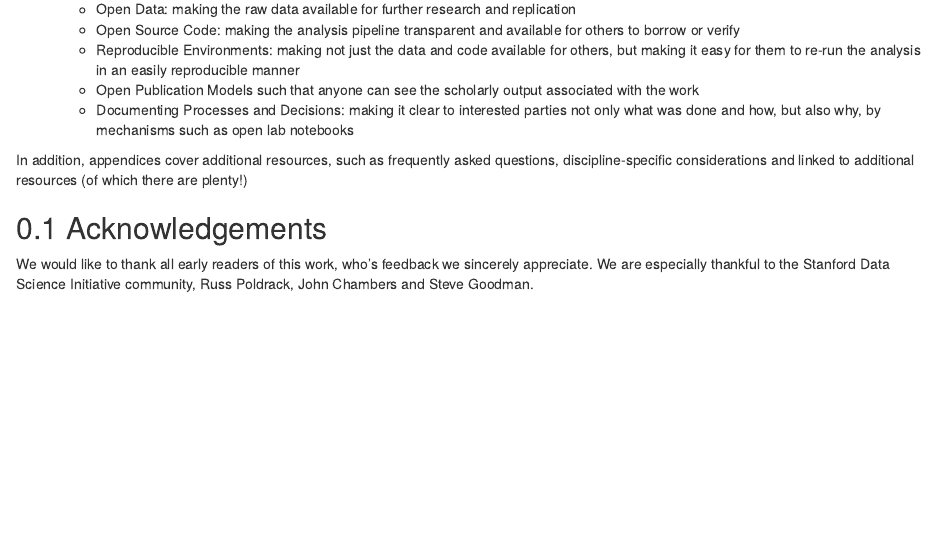
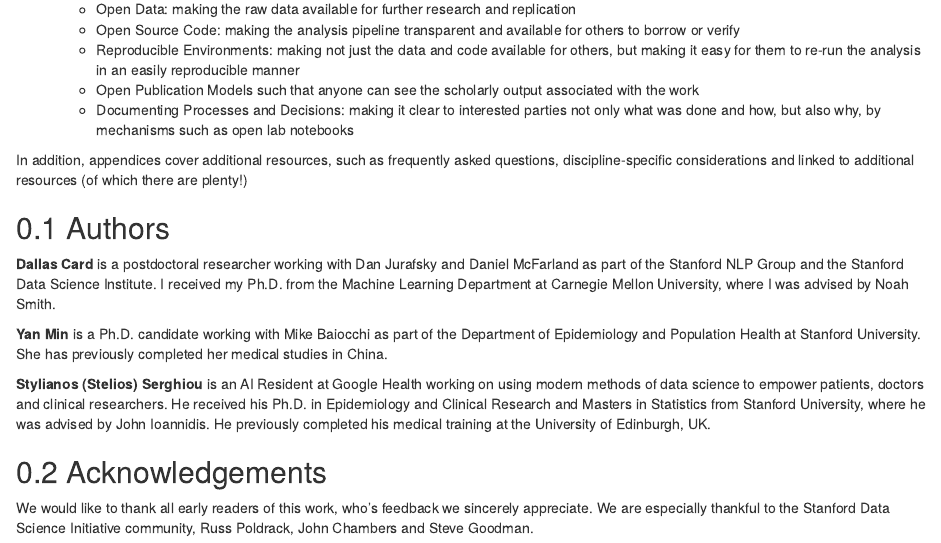
Before and after one commit to StanfordDataScience/best-practices, an R Markdown document (index.Rmd): the page in a window 1100 px wide, from 1570 px down. Rendered offline with R 4.5, knitr and Pandoc, with nearby package versions; drawn as R Markdown's standard HTML page in place of the format the file asks for.

Commit message:
Add author description.

```diff
--- a/index.Rmd
+++ b/index.Rmd
@@ -13,7 +13,7 @@ output:
         theme: white
         family: serif
         size: 2
-    split_by: section  # section+number
+    split_by: chapter  # section OR section+number
     highlight: tango
     includes: null
   bookdown::pdf_book:
@@ -120,6 +120,17 @@ We break this guide down into three mains sections. Each section contains many m
 In addition, appendices cover additional resources, such as frequently asked questions, discipline-specific considerations and linked to additional resources (of which  there are plenty!)
 
 
+## Authors
+
+<!-- Can we add a fun fact about each one of us? Also, can we add our pictures? -->
+
+**Dallas Card** is a postdoctoral researcher working with Dan Jurafsky and Daniel McFarland as part of the Stanford NLP Group and the Stanford Data Science Institute. I received my Ph.D. from the Machine Learning Department at Carnegie Mellon University, where I was advised by Noah Smith.
+
+**Yan Min** is a Ph.D. candidate working with Mike Baiocchi as part of the Department of Epidemiology and Population Health at Stanford University. She has previously completed her medical studies in China.
+
+**Stylianos (Stelios) Serghiou** is an AI Resident at Google Health working on using modern methods of data science to empower patients, doctors and clinical researchers. He received his Ph.D. in Epidemiology and Clinical Research and Masters in Statistics from Stanford University, where he was advised by John Ioannidis. He previously completed his medical training at the University of Edinburgh, UK.
+
+
 ## Acknowledgements
 
 We would like to thank all early readers of this work, who's feedback we sincerely appreciate. We are especially thankful to the Stanford Data Science Initiative community, Russ Poldrack, John Chambers and Steve Goodman.
```
